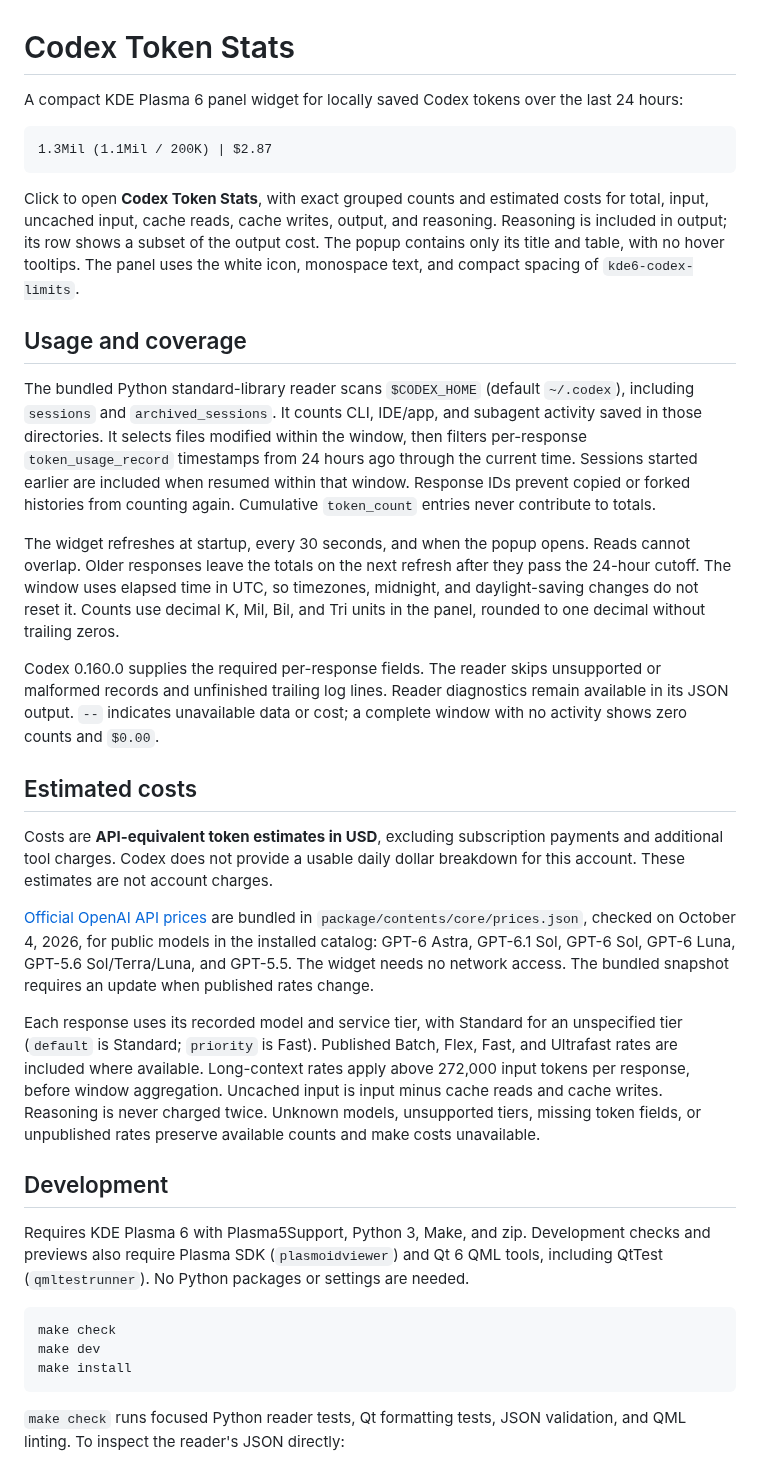
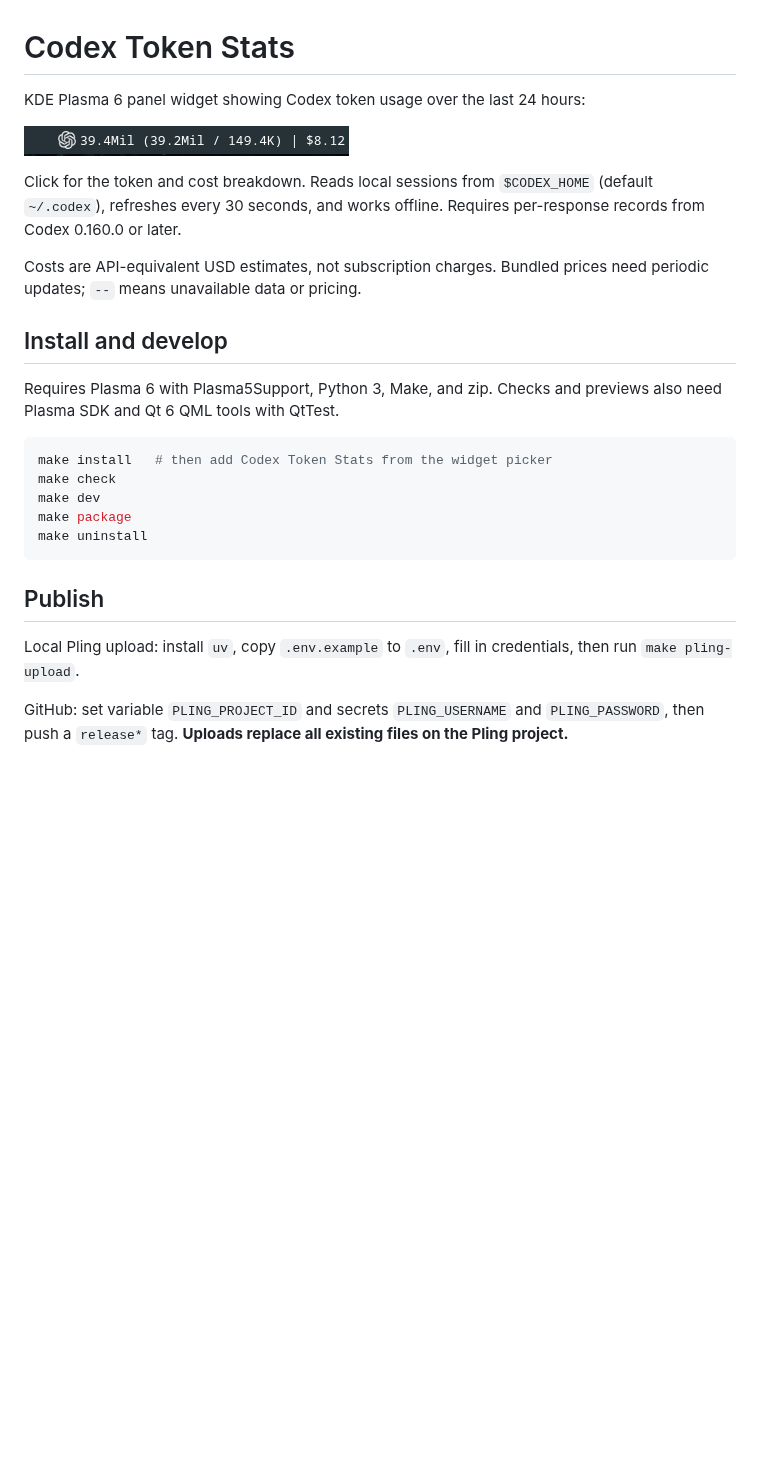
Before and after one commit to ruinivist/kde-6-codex-stats, a Markdown page: README.md, the part around one of its changes. GitHub-like rendering; pictures changed too: demo.png (added); blank space fills up the shorter version.

Commit message:
docs: README

````diff
--- a/README.md
+++ b/README.md
@@ -1,74 +1,35 @@
 # Codex Token Stats
 
-A compact KDE Plasma 6 panel widget for locally saved Codex tokens over the last 24 hours:
+KDE Plasma 6 panel widget showing Codex token usage over the last 24 hours:
 
-```text
-1.3Mil (1.1Mil / 200K) | $2.87
+![demo](./demo.png)
+
+Click for the token and cost breakdown. Reads local sessions from `$CODEX_HOME`
+(default `~/.codex`), refreshes every 30 seconds, and works offline.
+Requires per-response records from Codex 0.160.0 or later.
+
+Costs are API-equivalent USD estimates, not subscription charges. Bundled prices
+need periodic updates; `--` means unavailable data or pricing.
+
+## Install and develop
+
+Requires Plasma 6 with Plasma5Support, Python 3, Make, and zip.
+Checks and previews also need Plasma SDK and Qt 6 QML tools with QtTest.
+
+```sh
+make install   # then add Codex Token Stats from the widget picker
+make check
+make dev
+make package
+make uninstall
 ```
 
-Click to open **Codex Token Stats**, with exact grouped counts and estimated
-costs for total, input, uncached input, cache reads, cache writes, output, and
-reasoning. Reasoning is included in output; its row shows a subset of the output
-cost. The popup contains only its title and table, with no hover tooltips.
-The panel uses the white icon, monospace text, and compact spacing of
-`kde6-codex-limits`.
+## Publish
 
-## Usage and coverage
+Local Pling upload: install `uv`, copy `.env.example` to `.env`, fill in credentials,
+then run `make pling-upload`.
 
-The bundled Python standard-library reader scans `$CODEX_HOME` (default
-`~/.codex`), including `sessions` and `archived_sessions`. It counts CLI, IDE/app,
-and subagent activity saved in those directories. It selects files modified
-within the window, then filters per-response `token_usage_record` timestamps
-from 24 hours ago through the current time. Sessions started earlier are included
-when resumed within that window. Response IDs prevent copied or forked histories from counting
-again. Cumulative `token_count` entries never contribute to totals.
+GitHub: set variable `PLING_PROJECT_ID` and secrets `PLING_USERNAME` and
+`PLING_PASSWORD`, then push a `release*` tag. **Uploads replace all existing
+files on the Pling project.**
 
-The widget refreshes at startup, every 30 seconds, and when the popup opens.
-Reads cannot overlap. Older responses leave the totals on the next refresh
-after they pass the 24-hour cutoff. The window uses elapsed time in UTC, so
-timezones, midnight, and daylight-saving changes do not reset it. Counts use
-decimal K, Mil, Bil, and Tri units
-in the panel, rounded to one decimal without trailing zeros.
-
-Codex 0.160.0 supplies the required per-response fields. The reader skips
-unsupported or malformed records and unfinished trailing log lines. Reader
-diagnostics remain available in its JSON output.
-`--` indicates unavailable data or cost; a complete window with no activity shows
-zero counts and `$0.00`.
-
-## Estimated costs
-
-Costs are **API-equivalent token estimates in USD**, excluding subscription
-payments and additional tool charges. Codex does not provide a usable daily
-dollar breakdown for this account. These estimates are not account charges.
-
-[Official OpenAI API prices](https://developers.openai.com/api/docs/pricing)
-are bundled in `package/contents/core/prices.json`, checked on October 4, 2026,
-for public models in the installed catalog: GPT-6 Astra, GPT-6.1 Sol, GPT-6 Sol,
-GPT-6 Luna, GPT-5.6 Sol/Terra/Luna, and GPT-5.5. The widget needs no network
-access. The bundled snapshot requires an update when published rates change.
-
-Each response uses its recorded model and service tier, with Standard for an
-unspecified tier (`default` is Standard; `priority` is Fast). Published Batch,
-Flex, Fast, and Ultrafast rates are included where available. Long-context
-rates apply above 272,000 input tokens per response, before window aggregation.
-Uncached input is input minus cache reads and cache writes. Reasoning is never
-charged twice. Unknown models, unsupported tiers, missing token fields, or
-unpublished rates preserve available counts and make costs unavailable.
-
-## Development
-
-Requires KDE Plasma 6 with Plasma5Support, Python 3, Make, and zip. Development
-checks and previews also require Plasma SDK (`plasmoidviewer`) and Qt 6 QML
-tools, including QtTest (`qmltestrunner`). No Python packages or settings are
-needed.
-
-```sh
-make check
-make dev
-make install
-```
-
-`make check` runs focused Python reader tests, Qt formatting tests, JSON
-validation, and QML linting. To inspect the reader's JSON directly:
-
````
Also changed, not shown: other parts of README.md (+1 -25 lines), 1 other file.
